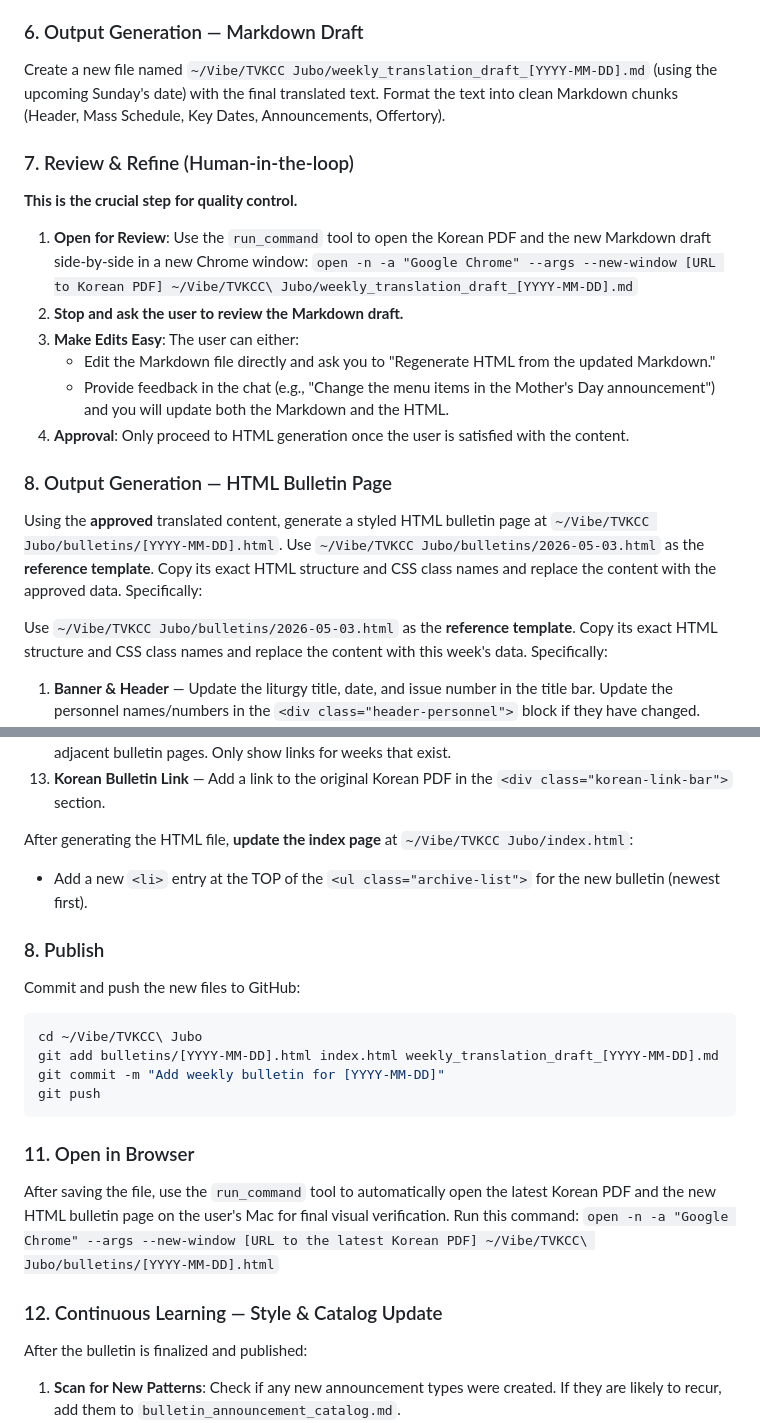
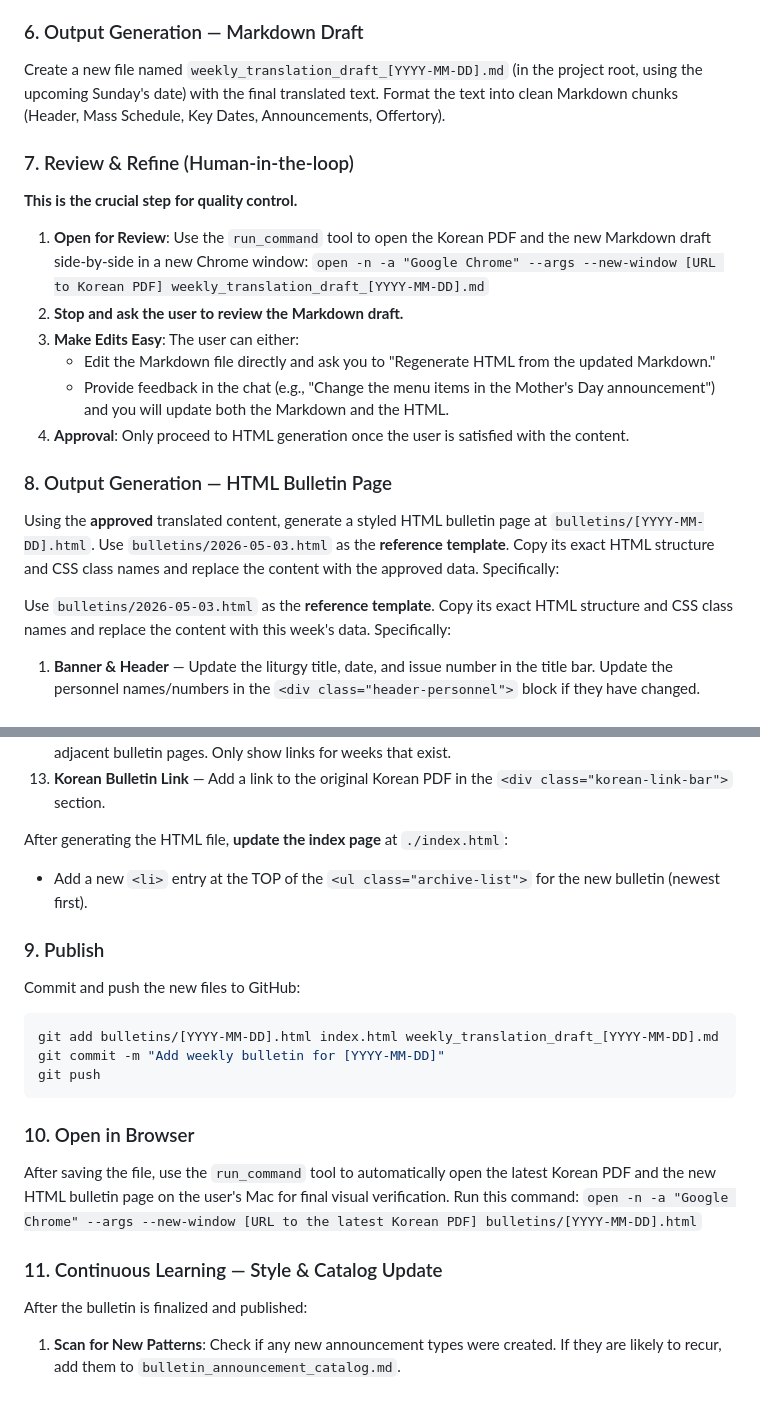
Before and after one commit to youngkjoo/tvkcc-bulletin-automation, a Markdown page: tvkcc_bulletin.md, 2 parts joined by grey strips. Drawn GitHub-style; blank space fills up the shorter version.

````diff
--- a/tvkcc_bulletin.md
+++ b/tvkcc_bulletin.md
@@ -48,13 +48,13 @@ Translate the extracted sections from Korean to English.
 - Maintain Korean characters for names followed by baptismal names.
 
 ### 6. Output Generation — Markdown Draft
-Create a new file named `~/Vibe/TVKCC Jubo/weekly_translation_draft_[YYYY-MM-DD].md` (using the upcoming Sunday's date) with the final translated text.
+Create a new file named `weekly_translation_draft_[YYYY-MM-DD].md` (in the project root, using the upcoming Sunday's date) with the final translated text.
 Format the text into clean Markdown chunks (Header, Mass Schedule, Key Dates, Announcements, Offertory).
 
 ### 7. Review & Refine (Human-in-the-loop)
 **This is the crucial step for quality control.**
 1.  **Open for Review**: Use the `run_command` tool to open the Korean PDF and the new Markdown draft side-by-side in a new Chrome window:
-    `open -n -a "Google Chrome" --args --new-window [URL to Korean PDF] ~/Vibe/TVKCC\ Jubo/weekly_translation_draft_[YYYY-MM-DD].md`
+    `open -n -a "Google Chrome" --args --new-window [URL to Korean PDF] weekly_translation_draft_[YYYY-MM-DD].md`
 2.  **Stop and ask the user to review the Markdown draft.**
 3.  **Make Edits Easy**: The user can either:
     -   Edit the Markdown file directly and ask you to "Regenerate HTML from the updated Markdown."
@@ -62,10 +62,10 @@ Format the text into clean Markdown chunks (Header, Mass Schedule, Key Dates, An
 4.  **Approval**: Only proceed to HTML generation once the user is satisfied with the content.
 
 ### 8. Output Generation — HTML Bulletin Page
-Using the **approved** translated content, generate a styled HTML bulletin page at `~/Vibe/TVKCC Jubo/bulletins/[YYYY-MM-DD].html`.
-Use `~/Vibe/TVKCC Jubo/bulletins/2026-05-03.html` as the **reference template**. Copy its exact HTML structure and CSS class names and replace the content with the approved data. Specifically:
+Using the **approved** translated content, generate a styled HTML bulletin page at `bulletins/[YYYY-MM-DD].html`.
+Use `bulletins/2026-05-03.html` as the **reference template**. Copy its exact HTML structure and CSS class names and replace the content with the approved data. Specifically:
 
-Use `~/Vibe/TVKCC Jubo/bulletins/2026-05-03.html` as the **reference template**. Copy its exact HTML structure and CSS class names and replace the content with this week's data. Specifically:
+Use `bulletins/2026-05-03.html` as the **reference template**. Copy its exact HTML structure and CSS class names and replace the content with this week's data. Specifically:
 
 1. **Banner & Header** — Update the liturgy title, date, and issue number in the title bar. Update the personnel names/numbers in the `<div class="header-personnel">` block if they have changed.
 2. **Church Info Block** — This is static (address, phone, etc.) — keep as-is.
@@ -81,24 +81,23 @@ Use `~/Vibe/TVKCC Jubo/bulletins/2026-05-03.html` as the **reference template**.
 12. **Navigation links** — Add `← Previous Week` and `Next Week →` links in the footer pointing to the adjacent bulletin pages. Only show links for weeks that exist.
 13. **Korean Bulletin Link** — Add a link to the original Korean PDF in the `<div class="korean-link-bar">` section.
 
-After generating the HTML file, **update the index page** at `~/Vibe/TVKCC Jubo/index.html`:
+After generating the HTML file, **update the index page** at `./index.html`:
 - Add a new `<li>` entry at the TOP of the `<ul class="archive-list">` for the new bulletin (newest first).
 
-### 8. Publish
+### 9. Publish
 Commit and push the new files to GitHub:
 ```bash
-cd ~/Vibe/TVKCC\ Jubo
 git add bulletins/[YYYY-MM-DD].html index.html weekly_translation_draft_[YYYY-MM-DD].md
 git commit -m "Add weekly bulletin for [YYYY-MM-DD]"
 git push
 ```
 
-### 11. Open in Browser
+### 10. Open in Browser
 After saving the file, use the `run_command` tool to automatically open the latest Korean PDF and the new HTML bulletin page on the user's Mac for final visual verification.
 Run this command:
-`open -n -a "Google Chrome" --args --new-window [URL to the latest Korean PDF] ~/Vibe/TVKCC\ Jubo/bulletins/[YYYY-MM-DD].html`
+`open -n -a "Google Chrome" --args --new-window [URL to the latest Korean PDF] bulletins/[YYYY-MM-DD].html`
 
-### 12. Continuous Learning — Style & Catalog Update
+### 11. Continuous Learning — Style & Catalog Update
 After the bulletin is finalized and published:
 1.  **Scan for New Patterns**: Check if any new announcement types were created. If they are likely to recur, add them to `bulletin_announcement_catalog.md`.
 2.  **Style Guide Sync**: If the user made manual edits to the wording or formatting (e.g., "Use * instead of ●"), update `bulletin_style_guide.md` immediately to reflect these preferences for next week.
````
Also changed, not shown: README.md (+8 -7 lines).
